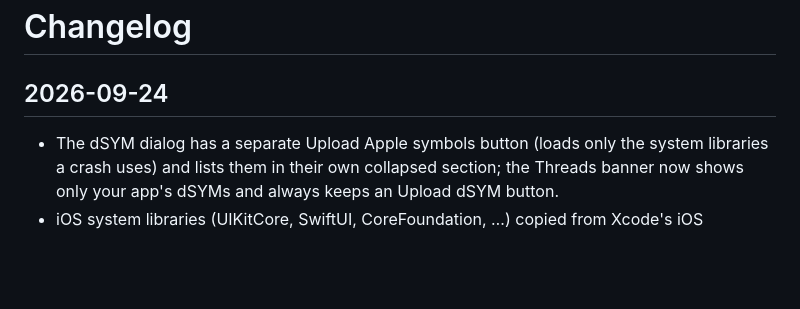
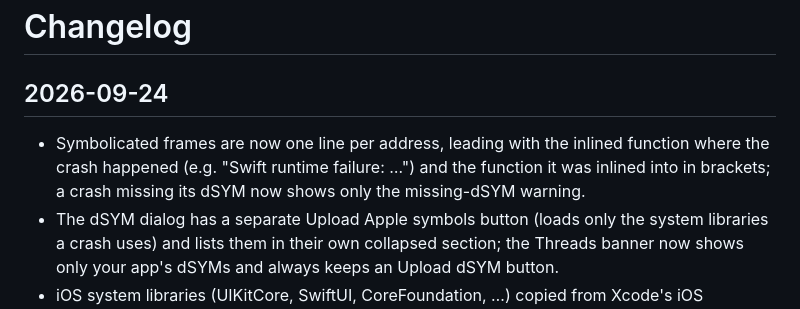
Before and after one commit to ashok1404/visualizer, a Markdown page: CHANGELOG.md, the part around the change. Rendered like a GitHub page; blank space fills up the shorter version.

Commit message:
Update changelog
Co-Authored-By: Claude Opus 5.5 (1M context) <noreply@anthropic.com>

```diff
--- a/CHANGELOG.md
+++ b/CHANGELOG.md
@@ -1,6 +1,7 @@
 # Changelog
 
 ## 2026-09-24
+- Symbolicated frames are now one line per address, leading with the inlined function where the crash happened (e.g. "Swift runtime failure: …") and the function it was inlined into in brackets; a crash missing its dSYM now shows only the missing-dSYM warning.
 - The dSYM dialog has a separate Upload Apple symbols button (loads only the system libraries a crash uses) and lists them in their own collapsed section; the Threads banner now shows only your app's dSYMs and always keeps an Upload dSYM button.
 - iOS system libraries (UIKitCore, SwiftUI, CoreFoundation, …) copied from Xcode's iOS DeviceSupport folder can now be uploaded like dSYMs and resolve frames the same way atos does — stripped functions stay unnamed and linker-merged ones show as <deduplicated_symbol> instead of a wrong name.
 - Symbolication now detects stacks sent outermost-first (dyld start at frame 0) so the real crash frame is resolved precisely, dSYM uploads show results without waiting on browser storage, and crash log column headers wrap instead of widening the table.
```
